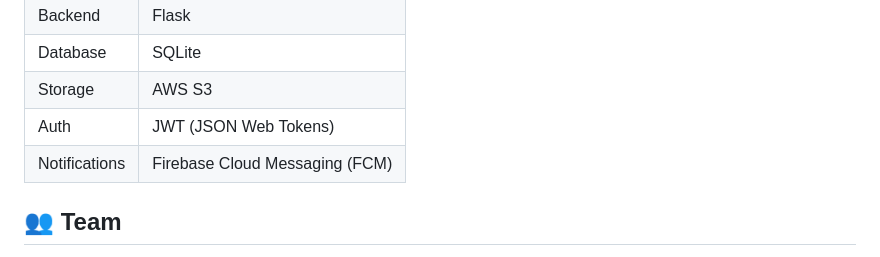
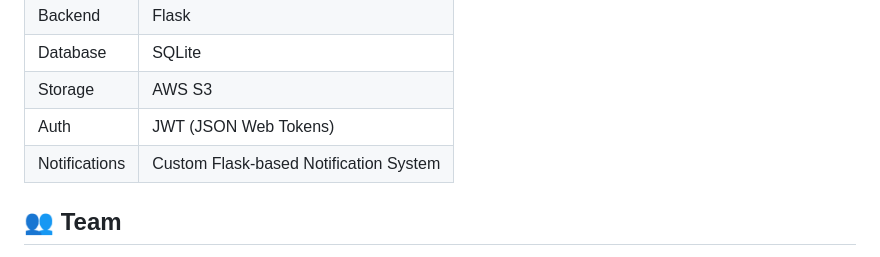
Before and after one commit to Mereddy10/MentorConnect, a Markdown page: README.md, the part around the change. Rendered like a GitHub page.

```diff
--- a/README.md
+++ b/README.md
@@ -137,7 +137,7 @@ Clean Role-Based Interface – Users only see relevant features based on their r
 | Database      | SQLite                                   |
 | Storage       | AWS S3                                   |
 | Auth          | JWT (JSON Web Tokens)                    |
-| Notifications | Firebase Cloud Messaging (FCM)           |
+| Notifications | Custom Flask-based Notification System   |
 
 
 ## 👥 Team
```
